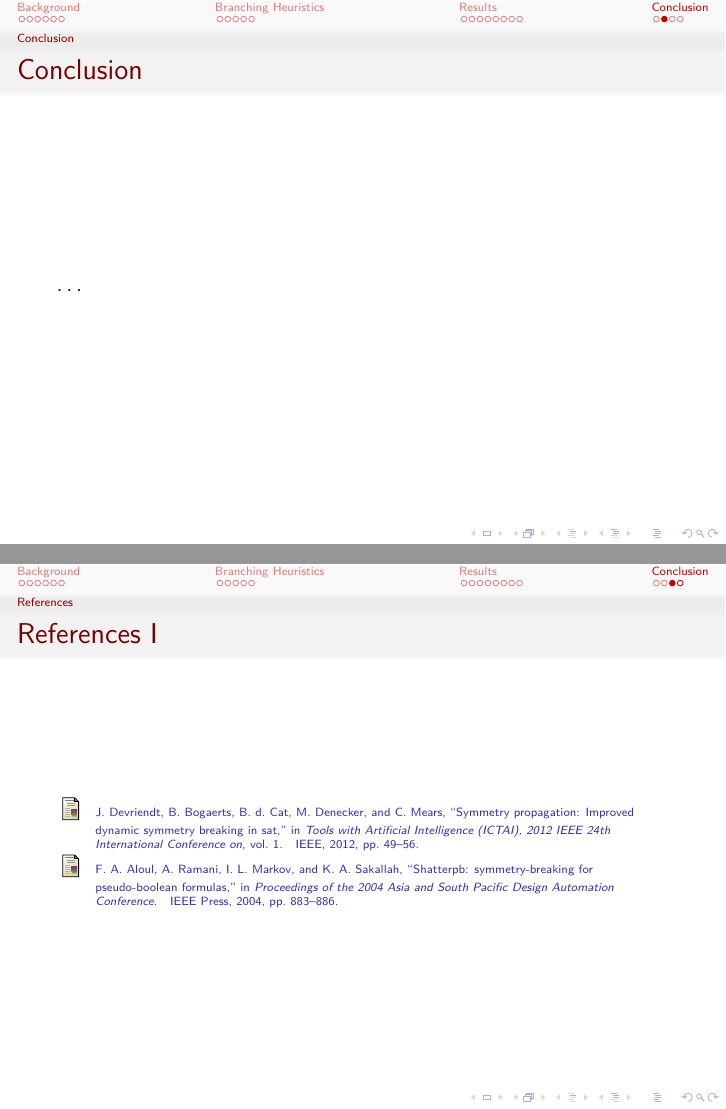
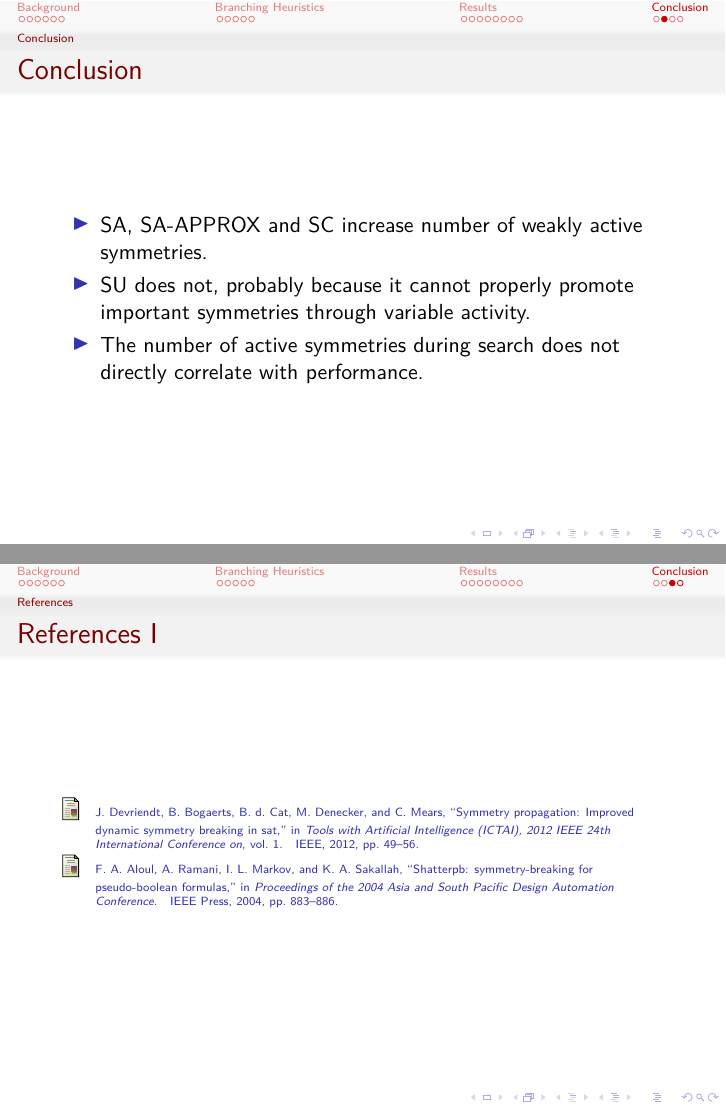
Before and after one commit to ajrouvoet/symmetry, LaTeX slides (paper/presentation/presentation.tex): pages 25 and 26 of 27, joined at a grey line. Compiled offline with pdfLaTeX.

Commit message:
Added conclusion

```diff
--- a/paper/presentation/presentation.tex
+++ b/paper/presentation/presentation.tex
@@ -333,7 +333,15 @@
 	\subsection{Conclusion}
 	\begin{frame}
 		\frametitle{Conclusion}
-		\ldots
+
+		\begin{itemize}
+			\item SA, SA-APPROX and SC increase number of weakly active symmetries.
+			\item SU does not, probably because it cannot properly promote important
+			symmetries through variable activity.
+			\item The number of active symmetries during search does not directly
+			correlate with performance.
+		\end{itemize}
+
 	\end{frame}
 
 	\subsection{References}
```
